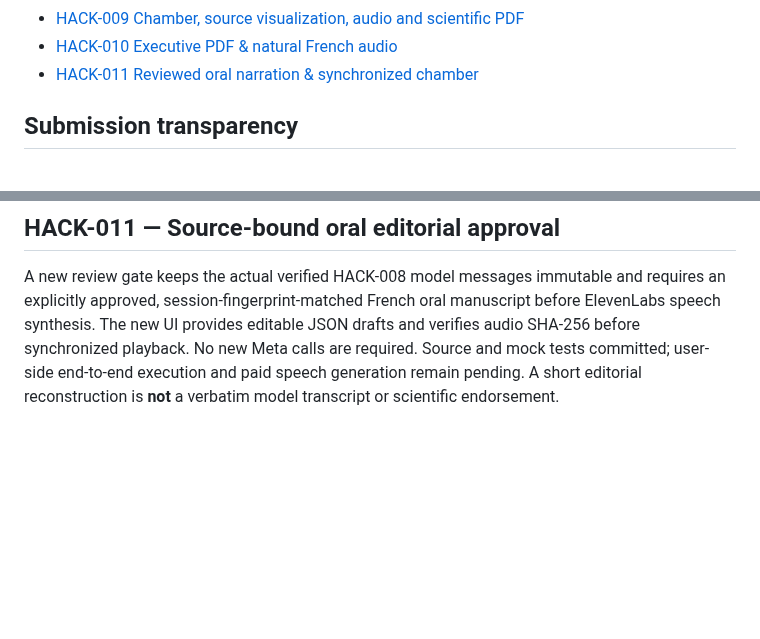
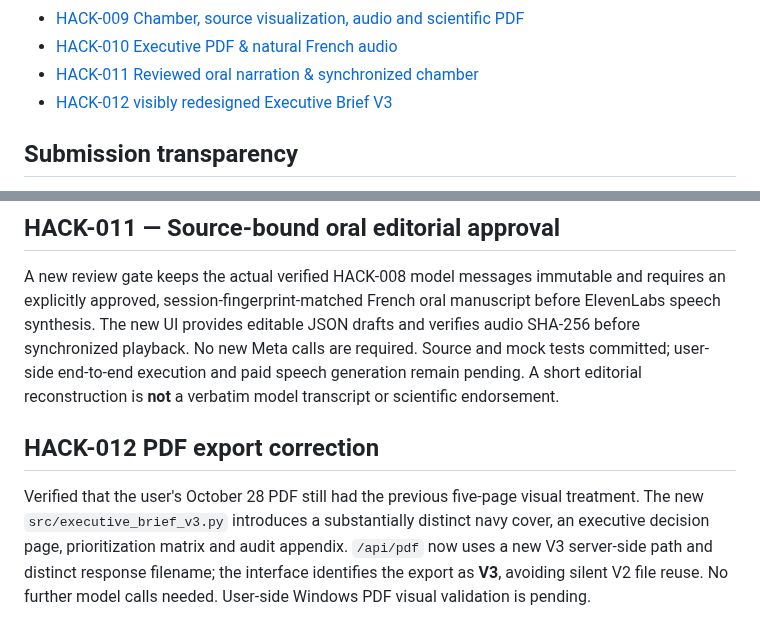
Before and after one commit to gamamou/TerraCouncil-Meta-Hackathon-2026, a Markdown page: README.md, 2 parts joined by grey strips. Drawn GitHub-style; blank space fills up the shorter version.

Commit message:
Track HACK-012 redesigned V3 PDF and stale export correction

```diff
--- a/README.md
+++ b/README.md
@@ -57,6 +57,7 @@ No API credentials, private data, restricted-source datasets, proprietary FAITH/
 - [HACK-009 Chamber, source visualization, audio and scientific PDF](docs/HACK-009-CHAMBER-PDF-AUDIO.md)
 - [HACK-010 Executive PDF & natural French audio](docs/HACK-010-EXECUTIVE-PDF-NATURAL-VOICE.md)
 - [HACK-011 Reviewed oral narration & synchronized chamber](docs/HACK-011-AUDIO-REVIEW-CHAMBER.md)
+- [HACK-012 visibly redesigned Executive Brief V3](docs/HACK-012-EXECUTIVE-V3.md)
 
 ## Submission transparency
 
@@ -99,3 +100,7 @@ The localhost app can now generate a refined French executive PDF with scientifi
 ## HACK-011 — Source-bound oral editorial approval
 
 A new review gate keeps the actual verified HACK-008 model messages immutable and requires an explicitly approved, session-fingerprint-matched French oral manuscript before ElevenLabs speech synthesis. The new UI provides editable JSON drafts and verifies audio SHA-256 before synchronized playback. No new Meta calls are required. Source and mock tests committed; user-side end-to-end execution and paid speech generation remain pending. A short editorial reconstruction is **not** a verbatim model transcript or scientific endorsement.
+
+## HACK-012 PDF export correction
+
+Verified that the user's October 28 PDF still had the previous five-page visual treatment. The new `src/executive_brief_v3.py` introduces a substantially distinct navy cover, an executive decision page, prioritization matrix and audit appendix. `/api/pdf` now uses a new V3 server-side path and distinct response filename; the interface identifies the export as **V3**, avoiding silent V2 file reuse. No further model calls needed. User-side Windows PDF visual validation is pending.
```
